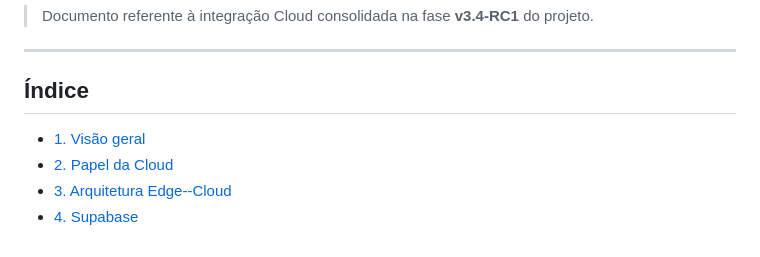
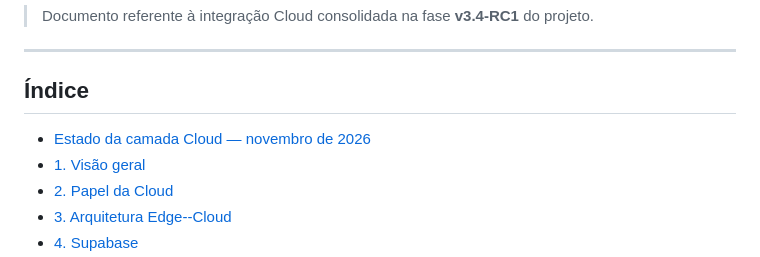
Before and after one commit to charlesalcarde/weather_station_esp32_edge_computing, a Markdown page: docs/07-cloud.md, the part around the change. Drawn GitHub-style.

Commit message:
docs: incluir atualização no índice navegável

```diff
--- a/docs/07-cloud.md
+++ b/docs/07-cloud.md
@@ -19,6 +19,7 @@ o dashboard remoto.
 
 ## Índice
 
+- [Estado da camada Cloud — novembro de 2026](#estado-da-camada-cloud--novembro-de-2026)
 -   [1. Visão geral](#1-visão-geral)
 -   [2. Papel da Cloud](#2-papel-da-cloud)
 -   [3. Arquitetura Edge--Cloud](#3-arquitetura-edgecloud)
```
